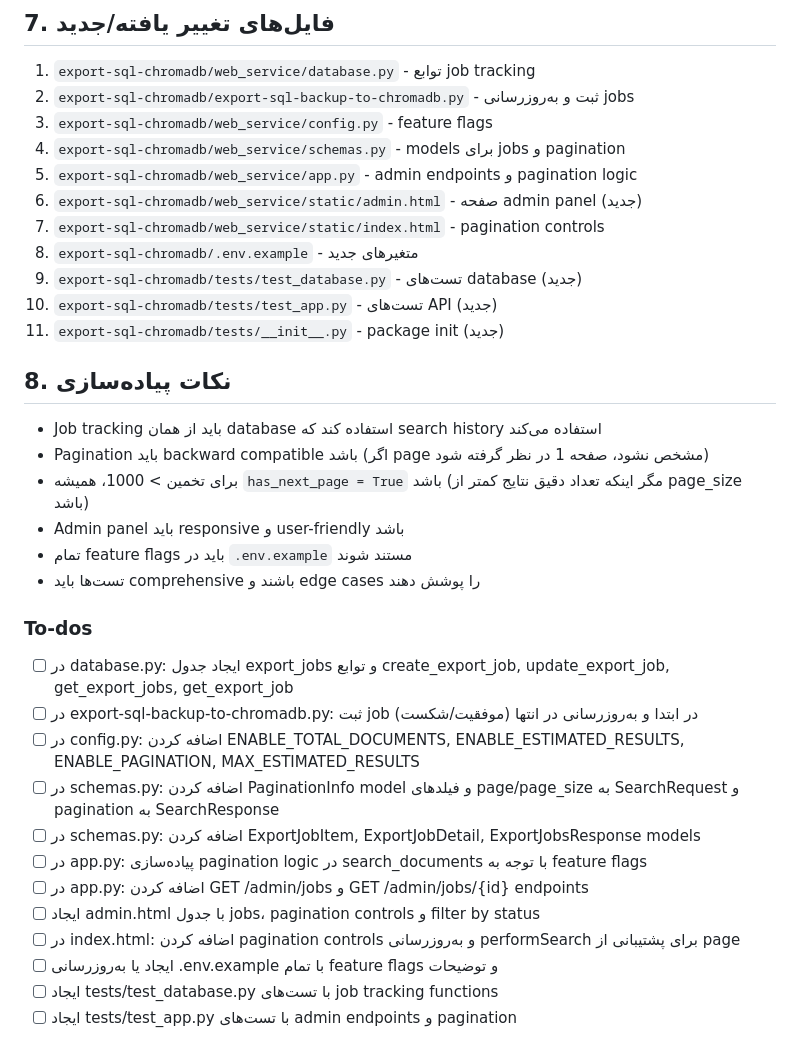
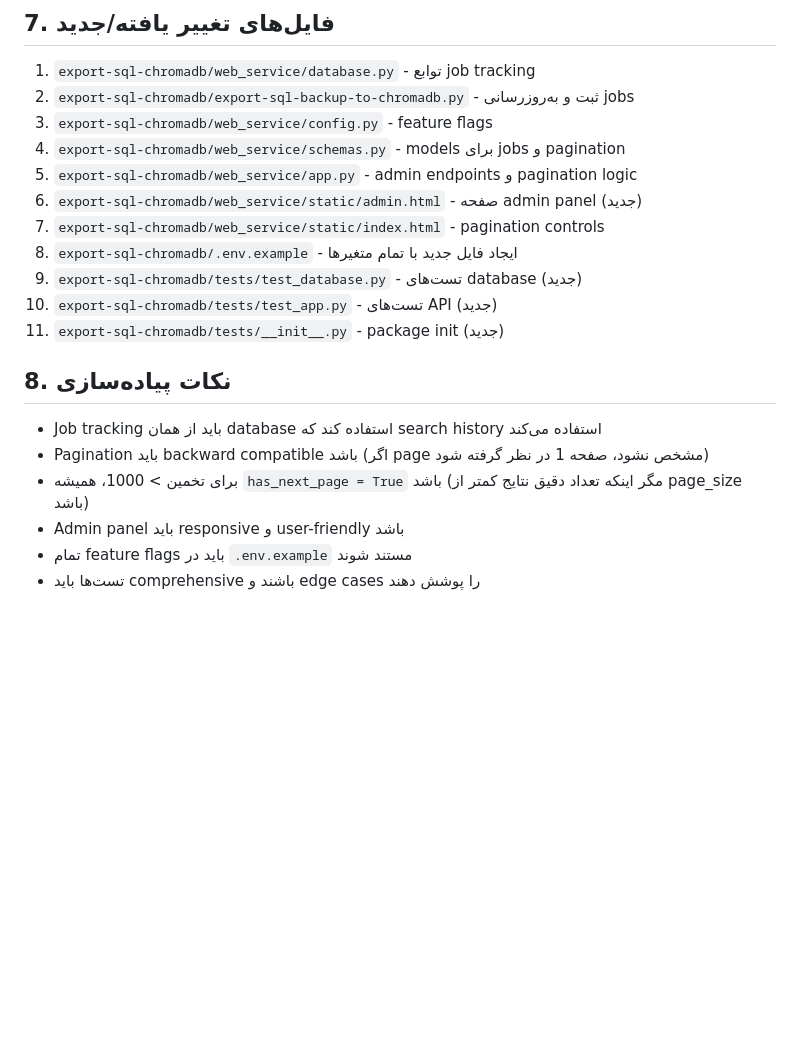
Before and after one commit to saber13812002/Automated-Multi-Step-Content-Processing-and-SEO-Optimization-System, a Markdown page: .cursor/plans/web-client-and-search-ui-474b973b.plan.md, the part around one of its changes. Drawn GitHub-style; blank space fills up the shorter version.

Commit message:
Update job tracking plan with new environment variable file details and refine test coverage requirements
This commit updates the job tracking plan to reflect the creation of a new environment variable file containing all necessary variables. It also emphasizes the need for comprehensive tests that cover edge cases, ensuring robust functionality for the job tracking and pagination features. These changes enhance the clarity and completeness of the implementation plan.

```diff
--- a/.cursor/plans/web-client-and-search-ui-474b973b.plan.md
+++ b/.cursor/plans/web-client-and-search-ui-474b973b.plan.md
@@ -171,7 +171,7 @@
 5. `export-sql-chromadb/web_service/app.py` - admin endpoints و pagination logic
 6. `export-sql-chromadb/web_service/static/admin.html` - صفحه admin panel (جدید)
 7. `export-sql-chromadb/web_service/static/index.html` - pagination controls
-8. `export-sql-chromadb/.env.example` - متغیرهای جدید
+8. `export-sql-chromadb/.env.example` - ایجاد فایل جدید با تمام متغیرها
 9. `export-sql-chromadb/tests/test_database.py` - تست‌های database (جدید)
 10. `export-sql-chromadb/tests/test_app.py` - تست‌های API (جدید)
 11. `export-sql-chromadb/tests/__init__.py` - package init (جدید)
@@ -184,18 +184,3 @@
 - Admin panel باید responsive و user-friendly باشد
 - تمام feature flags باید در `.env.example` مستند شوند
 - تست‌ها باید comprehensive باشند و edge cases را پوشش دهند
-
-### To-dos
-
-- [ ] در database.py: ایجاد جدول export_jobs و توابع create_export_job, update_export_job, get_export_jobs, get_export_job
-- [ ] در export-sql-backup-to-chromadb.py: ثبت job در ابتدا و به‌روزرسانی در انتها (موفقیت/شکست)
-- [ ] در config.py: اضافه کردن ENABLE_TOTAL_DOCUMENTS, ENABLE_ESTIMATED_RESULTS, ENABLE_PAGINATION, MAX_ESTIMATED_RESULTS
-- [ ] در schemas.py: اضافه کردن PaginationInfo model و فیلدهای page/page_size به SearchRequest و pagination به SearchResponse
-- [ ] در schemas.py: اضافه کردن ExportJobItem, ExportJobDetail, ExportJobsResponse models
-- [ ] در app.py: پیاده‌سازی pagination logic در search_documents با توجه به feature flags
-- [ ] در app.py: اضافه کردن GET /admin/jobs و GET /admin/jobs/{id} endpoints
-- [ ] ایجاد admin.html با جدول jobs، pagination controls و filter by status
-- [ ] در index.html: اضافه کردن pagination controls و به‌روزرسانی performSearch برای پشتیبانی از page
-- [ ] ایجاد یا به‌روزرسانی .env.example با تمام feature flags و توضیحات
-- [ ] ایجاد tests/test_database.py با تست‌های job tracking functions
-- [ ] ایجاد tests/test_app.py با تست‌های admin endpoints و pagination
```
Also changed, not shown: other parts of .cursor/plans/web-client-and-search-ui-474b973b.plan.md (+1 -1 lines).
